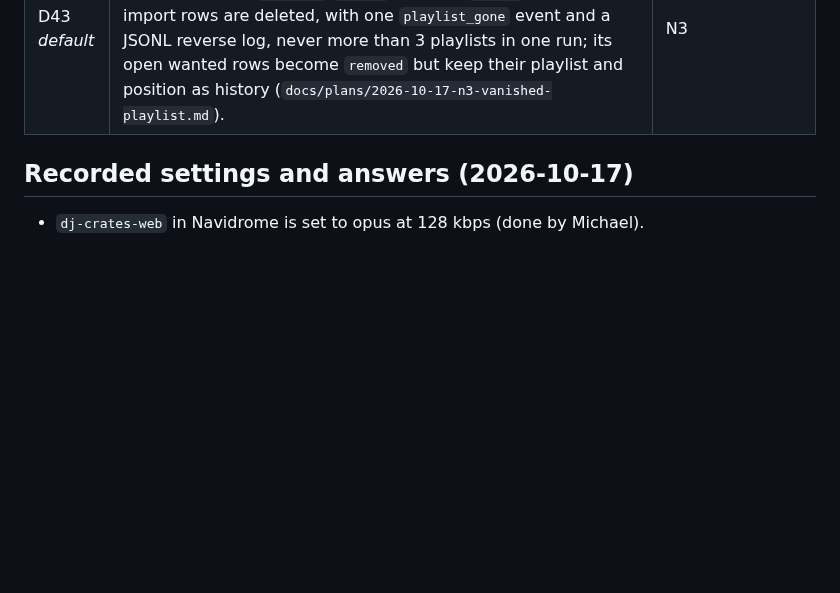
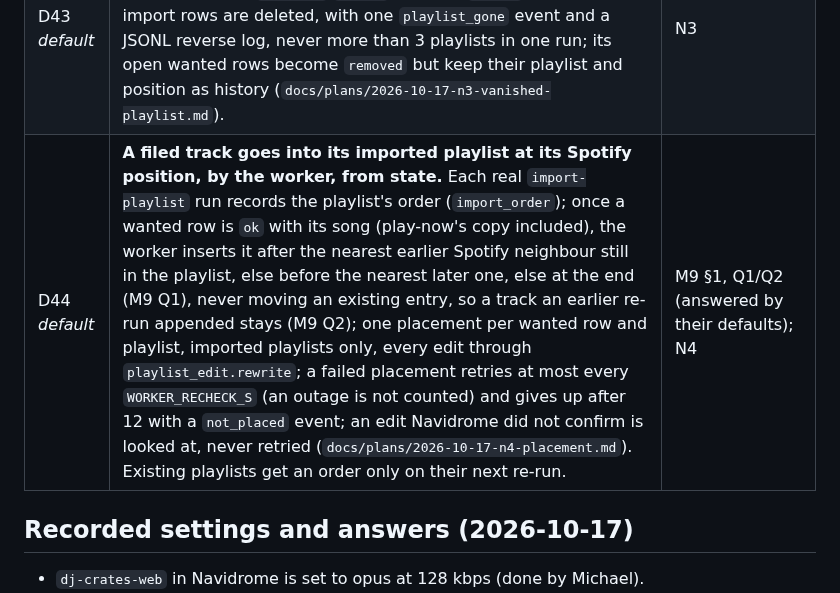
Before and after one commit to mh550/dj-crate-streaming, a Markdown page: docs/specs/2026-10-17-amperfy-pivot.md, the part around the change. Drawn GitHub-style; blank space fills up the shorter version.

Commit message:
N4-01: plan for placing downloads at their Spotify position

```diff
--- a/docs/specs/2026-10-17-amperfy-pivot.md
+++ b/docs/specs/2026-10-17-amperfy-pivot.md
@@ -36,6 +36,7 @@ listed below for the later custom client.
 | D41 *default* | **Gatus reads a copy of the deployed commit's config.** `scripts/deploy.sh gatus` copies `git show HEAD:deploy/gatus/config.yaml` to `/srv/docker/gatus/config/` (renamed into place, so Gatus reloads it) and `deploy/compose.yml` mounts that directory read-only. A config change reaches Gatus only by a deploy, like the images. Reason: a mount of the checkout (H3-02) follows `CRATES_SRC`, which `deploy.sh` sets to the run's worktree; once the worktree is removed, a restart leaves Gatus without its config (H3-02 review I1). The alternative is mounting `~/projects/dj-crate-streaming/deploy/gatus` (follows whatever that checkout has). | H3 |
 | D42 | **The disk timer also reports the nightly backup, from systemd** (Michael, 2026-10-19, answering H3-02 review I3). `deploy/health-push.sh` reads `systemctl show restic-backup.service` every 10 min and pushes `backup`: success when the last run succeeded and ended under 26 h ago; failure when it failed, is 26 h old, the box has been up 26 h without a run, or systemctl fails; nothing while a run is in progress or before the first run after a recent boot. Reason: Gatus' 26 h heartbeat restarts with Gatus, so alone it alerts 26–52 h late. `deploy/restic-backup`'s own push and the 26 h heartbeat stay as the fallback. | H3 |
 | D43 *default* | **A playlist deleted in Navidrome loses its crates.db rows at the next reconcile**: its `crate_tracks` rows, then (once no download is still `sourcing`/`verify` for it) its `crates` row and import rows are deleted, with one `playlist_gone` event and a JSONL reverse log, never more than 3 playlists in one run; its open wanted rows become `removed` but keep their playlist and position as history (`docs/plans/2026-10-17-n3-vanished-playlist.md`). | N3 |
+| D44 *default* | **A filed track goes into its imported playlist at its Spotify position, by the worker, from state.** Each real `import-playlist` run records the playlist's order (`import_order`); once a wanted row is `ok` with its song (play-now's copy included), the worker inserts it after the nearest earlier Spotify neighbour still in the playlist, else before the nearest later one, else at the end (M9 Q1), never moving an existing entry, so a track an earlier re-run appended stays (M9 Q2); one placement per wanted row and playlist, imported playlists only, every edit through `playlist_edit.rewrite`; a failed placement retries at most every `WORKER_RECHECK_S` (an outage is not counted) and gives up after 12 with a `not_placed` event; an edit Navidrome did not confirm is looked at, never retried (`docs/plans/2026-10-17-n4-placement.md`). Existing playlists get an order only on their next re-run. | M9 §1, Q1/Q2 (answered by their defaults); N4 |
 
 
 ## Recorded settings and answers (2026-10-17)
```
Also changed, not shown: docs/plans/2026-10-17-n4-placement.md (added, +224 -0 lines).
